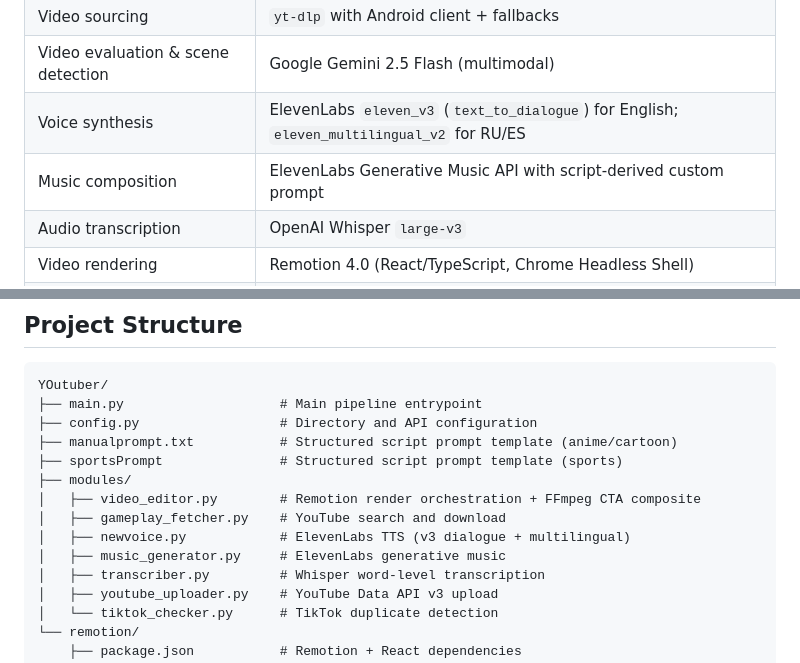
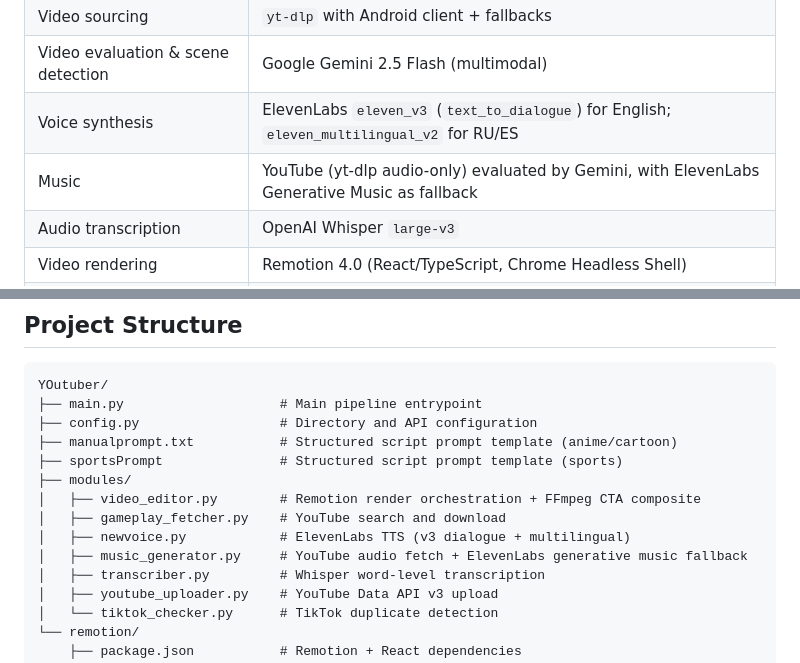
Before and after one commit to nsergeyan/ai-shorts-pipeline, a Markdown page: README.md, 2 parts joined by grey strips. Rendered like a GitHub page.

```diff
--- a/README.md
+++ b/README.md
@@ -42,7 +42,7 @@ Each stage passes structured data to the next. If the AI rejects a video (bad qu
 | Video sourcing | `yt-dlp` with Android client + fallbacks |
 | Video evaluation & scene detection | Google Gemini 2.5 Flash (multimodal) |
 | Voice synthesis | ElevenLabs `eleven_v3` (`text_to_dialogue`) for English; `eleven_multilingual_v2` for RU/ES |
-| Music composition | ElevenLabs Generative Music API with script-derived custom prompt |
+| Music | YouTube (yt-dlp audio-only) evaluated by Gemini, with ElevenLabs Generative Music as fallback |
 | Audio transcription | OpenAI Whisper `large-v3` |
 | Video rendering | Remotion 4.0 (React/TypeScript, Chrome Headless Shell) |
 | CTA compositing | FFmpeg `chromakey` + `overlay` filter |
@@ -107,7 +107,7 @@ YOutuber/
 │   ├── video_editor.py        # Remotion render orchestration + FFmpeg CTA composite
 │   ├── gameplay_fetcher.py    # YouTube search and download
 │   ├── newvoice.py            # ElevenLabs TTS (v3 dialogue + multilingual)
-│   ├── music_generator.py     # ElevenLabs generative music
+│   ├── music_generator.py     # YouTube audio fetch + ElevenLabs generative music fallback
 │   ├── transcriber.py         # Whisper word-level transcription
 │   ├── youtube_uploader.py    # YouTube Data API v3 upload
 │   └── tiktok_checker.py      # TikTok duplicate detection
```
Also changed, not shown: other parts of README.md (+4 -4 lines).
